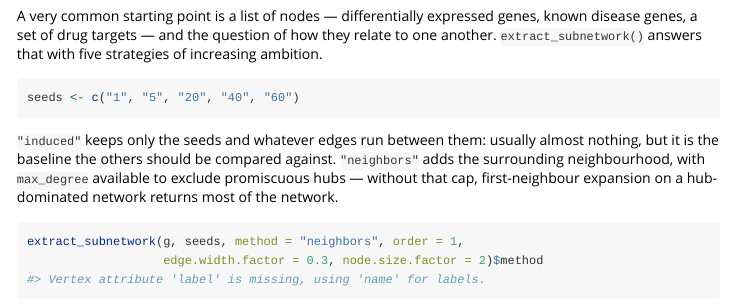
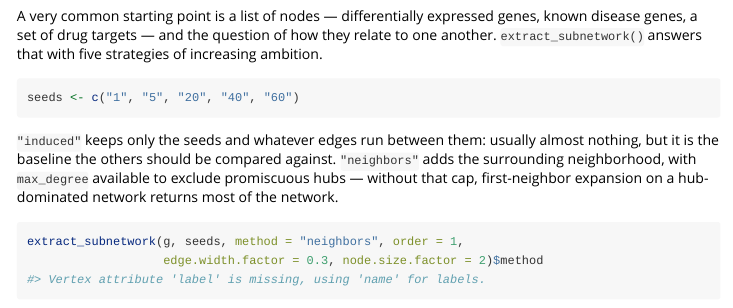
Before and after one commit to agallinat/netkit, an R Markdown document (vignettes/introduction.Rmd): the page in a window 1100 px wide, from 10990 px down. Rendered offline with R 4.5, knitr and Pandoc, with nearby package versions; some code elsewhere in the file could not run offline; long lines of code are wrapped; common packages that the code uses without loading them are loaded.

Commit message:
Normalize remaining en-GB spellings in the vignettes and README
Caught by spell_check_package() after the previous commit; Language is en-US.
'pkgdown' added to inst/WORDLIST. Spell check is clean and R CMD check --as-cran
is unchanged at 2 NOTEs.

Co-Authored-By: Claude Opus 5 (1M context) <noreply@anthropic.com>

`````diff
--- a/vignettes/introduction.Rmd
+++ b/vignettes/introduction.Rmd
@@ -325,7 +325,7 @@ A very common starting point is a list of nodes — differentially expressed gen
 seeds <- c("1", "5", "20", "40", "60")
 ````
 
-`"induced"` keeps only the seeds and whatever edges run between them: usually almost nothing, but it is the baseline the others should be compared against. `"neighbors"` adds the surrounding neighbourhood, with `max_degree` available to exclude promiscuous hubs — without that cap, first-neighbour expansion on a hub-dominated network returns most of the network.
+`"induced"` keeps only the seeds and whatever edges run between them: usually almost nothing, but it is the baseline the others should be compared against. `"neighbors"` adds the surrounding neighborhood, with `max_degree` available to exclude promiscuous hubs — without that cap, first-neighbor expansion on a hub-dominated network returns most of the network.
 
 ````{r subnetwork-neighbors, fig.width = 5, fig.height = 5}
 extract_subnetwork(g, seeds, method = "neighbors", order = 1,
`````
Also changed, not shown: 1 other file.
